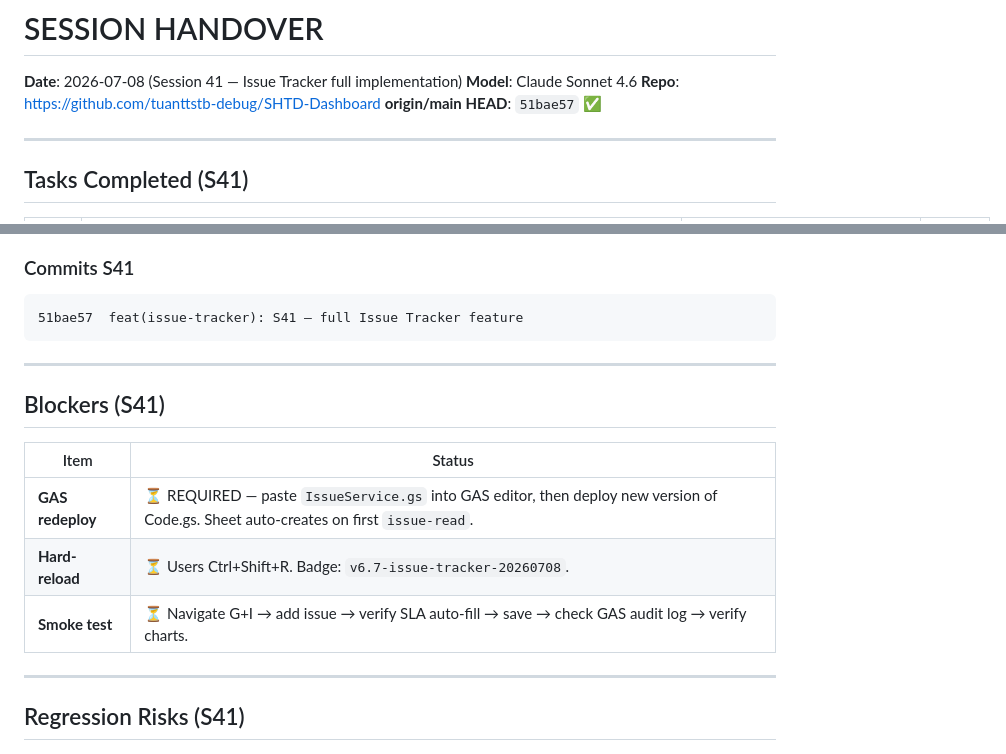
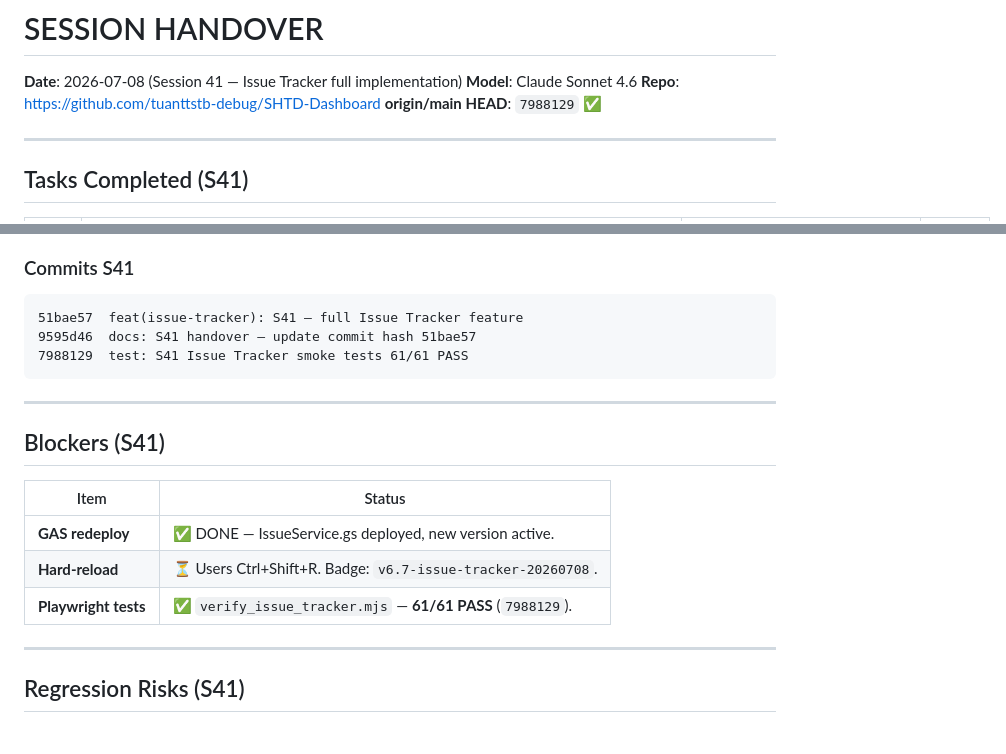
Before and after one commit to tuanttstb-debug/SHTD-Dashboard, a Markdown page: AI_CONTEXT/SESSION_HANDOVER.md, 2 parts joined by grey strips. GitHub-like rendering.

Commit message:
docs: S41 handover — 61/61 PASS, HEAD 7988129
Co-Authored-By: Claude Sonnet 4.6 <noreply@anthropic.com>

````diff
--- a/AI_CONTEXT/SESSION_HANDOVER.md
+++ b/AI_CONTEXT/SESSION_HANDOVER.md
@@ -2,7 +2,7 @@
 **Date**: 2026-07-08 (Session 41 — Issue Tracker full implementation)
 **Model**: Claude Sonnet 4.6
 **Repo**: https://github.com/tuanttstb-debug/SHTD-Dashboard
-**origin/main HEAD**: `51bae57` ✅
+**origin/main HEAD**: `7988129` ✅
 
 ---
 
@@ -38,6 +38,8 @@
 ### Commits S41
 ```
 51bae57  feat(issue-tracker): S41 — full Issue Tracker feature
+9595d46  docs: S41 handover — update commit hash 51bae57
+7988129  test: S41 Issue Tracker smoke tests 61/61 PASS
 ```
 
 ---
@@ -46,9 +48,9 @@
 
 | Item | Status |
 |---|---|
-| **GAS redeploy** | ⏳ REQUIRED — paste `IssueService.gs` into GAS editor, then deploy new version of Code.gs. Sheet auto-creates on first `issue-read`. |
+| **GAS redeploy** | ✅ DONE — IssueService.gs deployed, new version active. |
 | **Hard-reload** | ⏳ Users Ctrl+Shift+R. Badge: `v6.7-issue-tracker-20260708`. |
-| **Smoke test** | ⏳ Navigate G+I → add issue → verify SLA auto-fill → save → check GAS audit log → verify charts. |
+| **Playwright tests** | ✅ `verify_issue_tracker.mjs` — **61/61 PASS** (`7988129`). |
 
 ---
 
````
